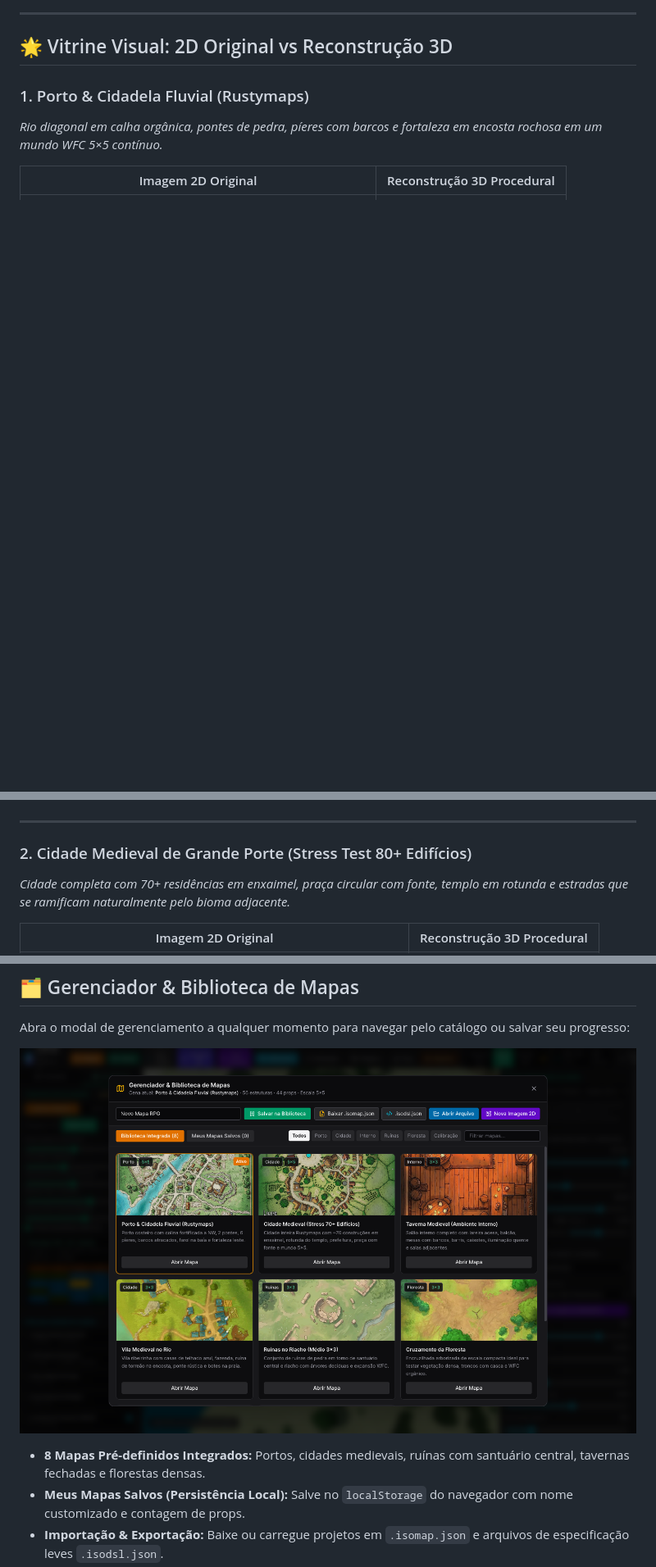
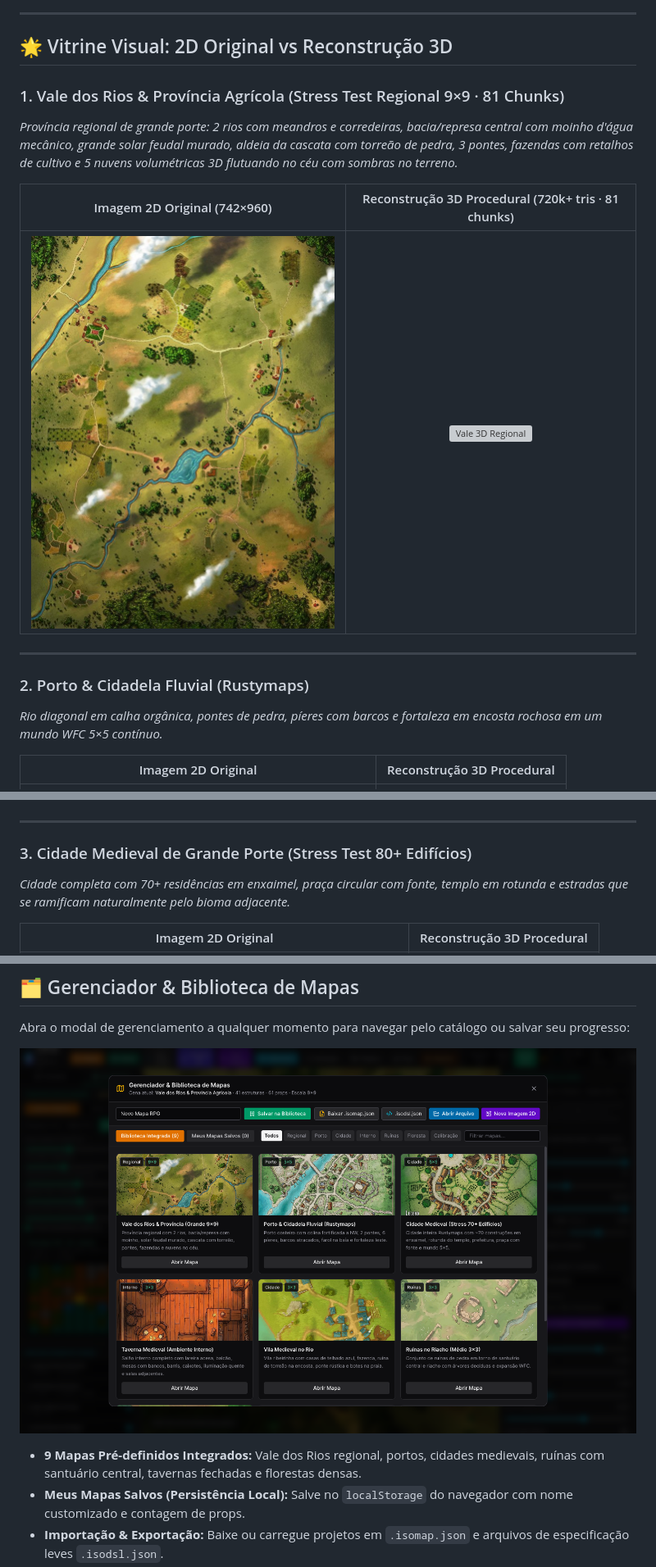
Before and after one commit to F4bs04/ultimate-rpg-map-creator, a Markdown page: README.md, 3 parts joined by grey strips. Shown at 82% size. Drawn GitHub-style; pictures changed too: docs/screenshots/map-manager-regional.png (added), docs/screenshots/original-vale-2d.jpg (added); blank space fills up the shorter version; grey boxes are pictures that could not be loaded.

Commit message:
feat: add Vale dos Rios & Província Agrícola regional scale stress test (9x9 81 chunks, volumetric clouds, 720k+ tris)

```diff
--- a/README.md
+++ b/README.md
@@ -16,7 +16,16 @@ Ferramenta web moderna desenvolvida em **React 18 + TypeScript + Three.js** que
 
 ## 🌟 Vitrine Visual: 2D Original vs Reconstrução 3D
 
-### 1. Porto & Cidadela Fluvial (Rustymaps)
+### 1. Vale dos Rios & Província Agrícola (Stress Test Regional 9×9 · 81 Chunks)
+*Província regional de grande porte: 2 rios com meandros e corredeiras, bacia/represa central com moinho d'água mecânico, grande solar feudal murado, aldeia da cascata com torreão de pedra, 3 pontes, fazendas com retalhos de cultivo e 5 nuvens volumétricas 3D flutuando no céu com sombras no terreno.*
+
+| Imagem 2D Original (742×960) | Reconstrução 3D Procedural (720k+ tris · 81 chunks) |
+| :---: | :---: |
+| <img src="docs/screenshots/original-vale-2d.jpg" width="480" alt="Vale 2D Original"/> | <img src="docs/screenshots/vale-regional-3d.png" width="480" alt="Vale 3D Regional"/> |
+
+---
+
+### 2. Porto & Cidadela Fluvial (Rustymaps)
 *Rio diagonal em calha orgânica, pontes de pedra, píeres com barcos e fortaleza em encosta rochosa em um mundo WFC 5×5 contínuo.*
 
 | Imagem 2D Original | Reconstrução 3D Procedural |
@@ -25,7 +34,7 @@ Ferramenta web moderna desenvolvida em **React 18 + TypeScript + Three.js** que
 
 ---
 
-### 2. Cidade Medieval de Grande Porte (Stress Test 80+ Edifícios)
+### 3. Cidade Medieval de Grande Porte (Stress Test 80+ Edifícios)
 *Cidade completa com 70+ residências em enxaimel, praça circular com fonte, templo em rotunda e estradas que se ramificam naturalmente pelo bioma adjacente.*
 
 | Imagem 2D Original | Reconstrução 3D Procedural |
@@ -47,9 +56,9 @@ Ferramenta web moderna desenvolvida em **React 18 + TypeScript + Three.js** que
 
 Abra o modal de gerenciamento a qualquer momento para navegar pelo catálogo ou salvar seu progresso:
 
-![Gerenciador de Mapas](docs/screenshots/map-manager-modal.png)
+![Gerenciador de Mapas](docs/screenshots/map-manager-regional.png)
 
-- **8 Mapas Pré-definidos Integrados:** Portos, cidades medievais, ruínas com santuário central, tavernas fechadas e florestas densas.
+- **9 Mapas Pré-definidos Integrados:** Vale dos Rios regional, portos, cidades medievais, ruínas com santuário central, tavernas fechadas e florestas densas.
 - **Meus Mapas Salvos (Persistência Local):** Salve no `localStorage` do navegador com nome customizado e contagem de props.
 - **Importação & Exportação:** Baixe ou carregue projetos em `.isomap.json` e arquivos de especificação leves `.isodsl.json`.
 - **Drag & Drop:** Arraste qualquer nova ilustração 2D diretamente na janela para reconstruir do zero.
```
Also changed, not shown: other parts of README.md (+3 -3 lines), 14 other files.
